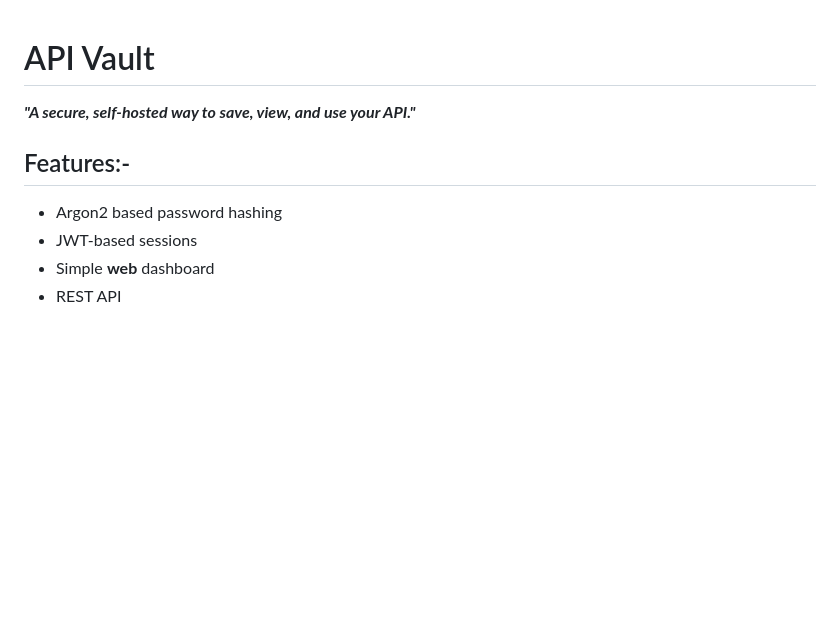
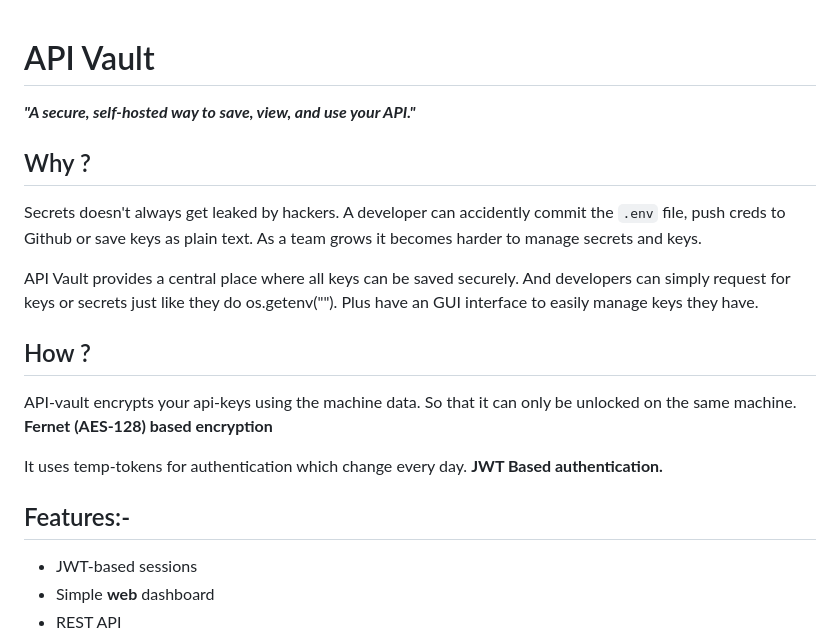
Before and after one commit to Dev-Nonsense0909688/API-Vault, a Markdown page: README.md, the part around one of its changes. GitHub-like rendering; blank space fills up the shorter version.

```diff
--- a/README.md
+++ b/README.md
@@ -2,9 +2,22 @@
 
 _**"A secure, self-hosted way to save, view, and use your API."**_
 
+## Why ?
+
+Secrets doesn't always get leaked by hackers. A developer can accidently commit the `.env` file, push creds to Github or save keys as plain text. As a team grows it becomes harder to manage secrets and keys.
+
+API Vault provides a central place where all keys can be saved securely. And developers can simply request for keys or secrets just like they do os.getenv("<key>"). Plus have an GUI interface to easily manage keys they have.
+
+## How ?
+
+API-vault encrypts your api-keys using the machine data. So that it can only be unlocked on the same machine. **Fernet (AES-128) based encryption**
+
+It uses temp-tokens for authentication
+which change every day. **JWT Based authentication.**
+
+
 ## Features:-
 
-- Argon2 based password hashing
 - JWT-based sessions
 - Simple **web** dashboard
 - REST API
```
Also changed, not shown: other parts of README.md (+6 -0 lines), images/image1.png (added), images/image2.png (added), 6 other files.
